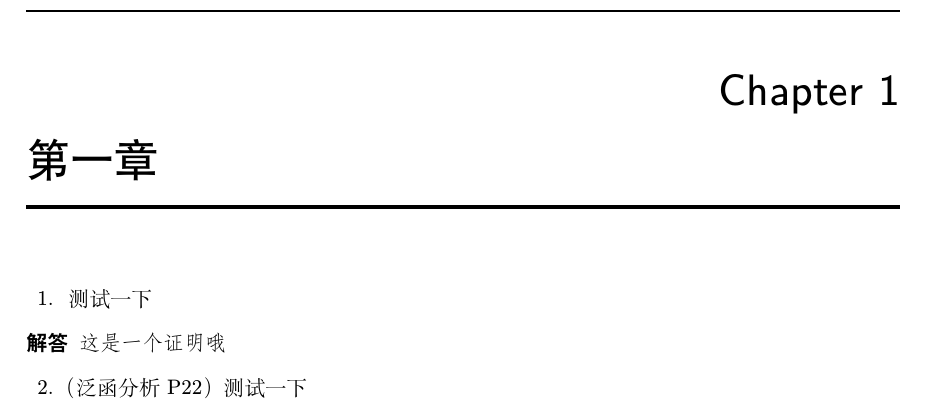
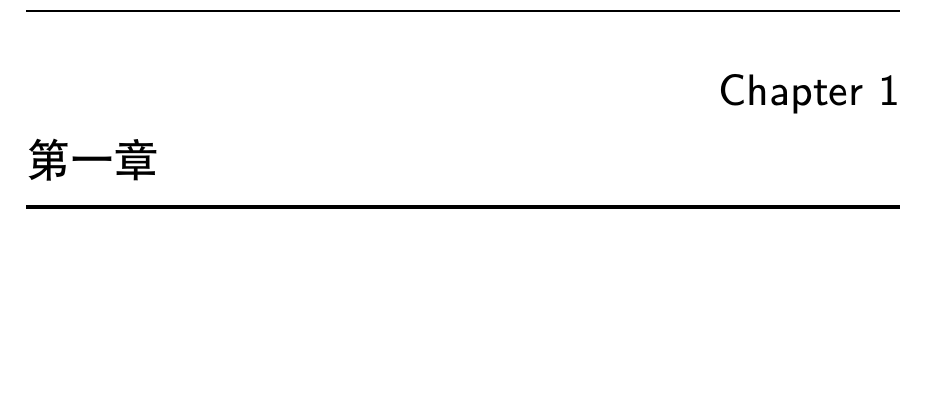
Before and after one commit to xkwxdyy/xdyy-notes, a LaTeX document (Template/template-notes.tex, which reads Template/body/chapter1.tex): part of page 4 of 5, cut so that both start at the same text, the shorter picture padded with empty space. Compiled offline with XeLaTeX; a missing font is replaced by an installed copy or a similar font; a LaTeX package or settings file that is missing is left out.

Commit message:
将测试代码删除

```diff
--- a/Template/body/chapter1.tex
+++ b/Template/body/chapter1.tex
@@ -1,13 +1 @@
 \chapter{第一章}
-
-\begin{exercise}
-  测试一下
-\end{exercise}
-
-\begin{answer}
-  这是一个证明哦
-\end{answer}
-
-\begin{exercise}[title = 泛函分析P22]
-  测试一下
-\end{exercise}
```
